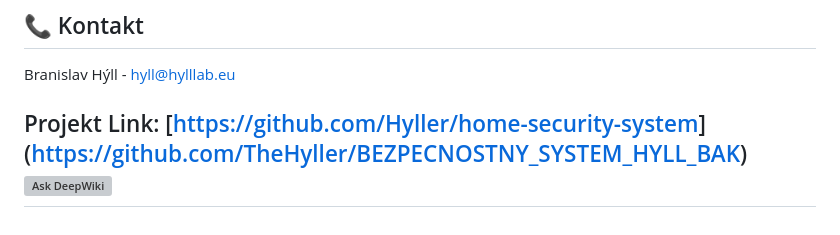
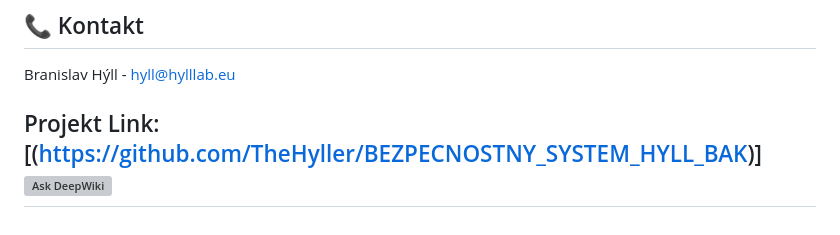
Before and after one commit to TheHyller/BEZPECNOSTNY_SYSTEM_HYLL_BAK, a Markdown page: README.md, the part around the change. Drawn GitHub-style; grey boxes are pictures that could not be loaded.

```diff
--- a/README.md
+++ b/README.md
@@ -212,6 +212,6 @@ Tento projekt je distribuovaný pod licenciou MIT. Pre viac informácií si pozr
 ## 📞 Kontakt
 Branislav Hýll - [hyll@hylllab.eu](mailto:hyll@hylllab.eu)
 
-Projekt Link: [[https://github.com/Hyller/home-security-system](https://github.com/Hyller/home-security-system)](https://github.com/TheHyller/BEZPECNOSTNY_SYSTEM_HYLL_BAK)
+Projekt Link: [(https://github.com/TheHyller/BEZPECNOSTNY_SYSTEM_HYLL_BAK)]
 [![Ask DeepWiki](https://deepwiki.com/badge.svg)](https://deepwiki.com/TheHyller/BEZPECNOSTNY_SYSTEM_HYLL_BAK)
 ---
```
